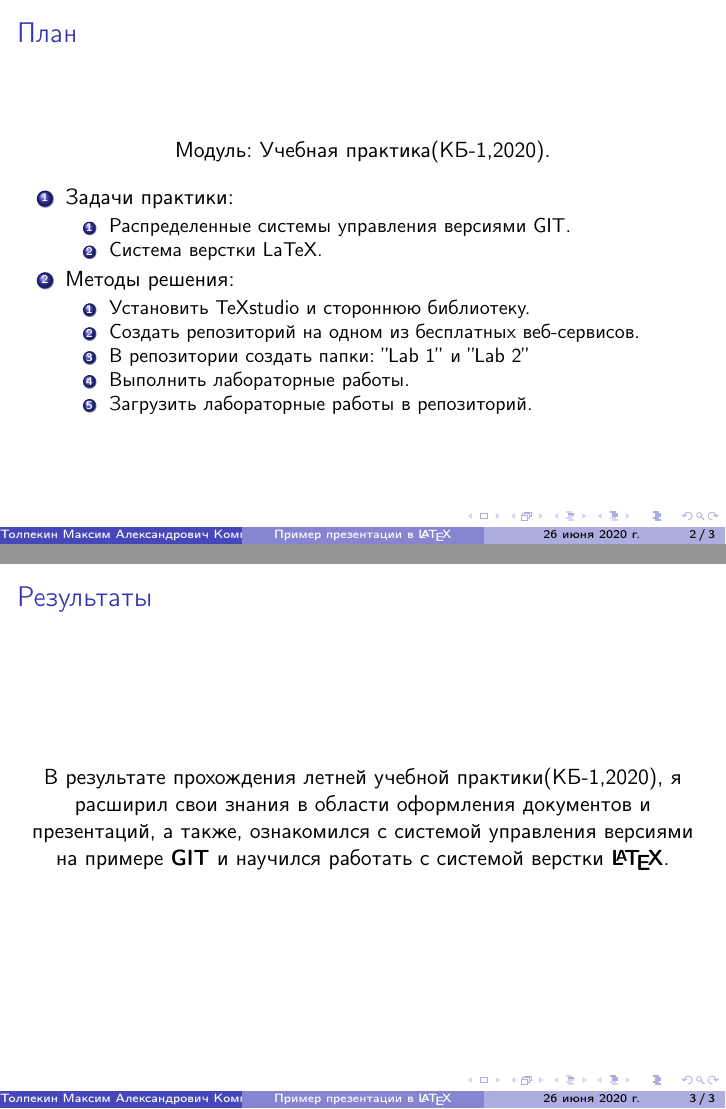
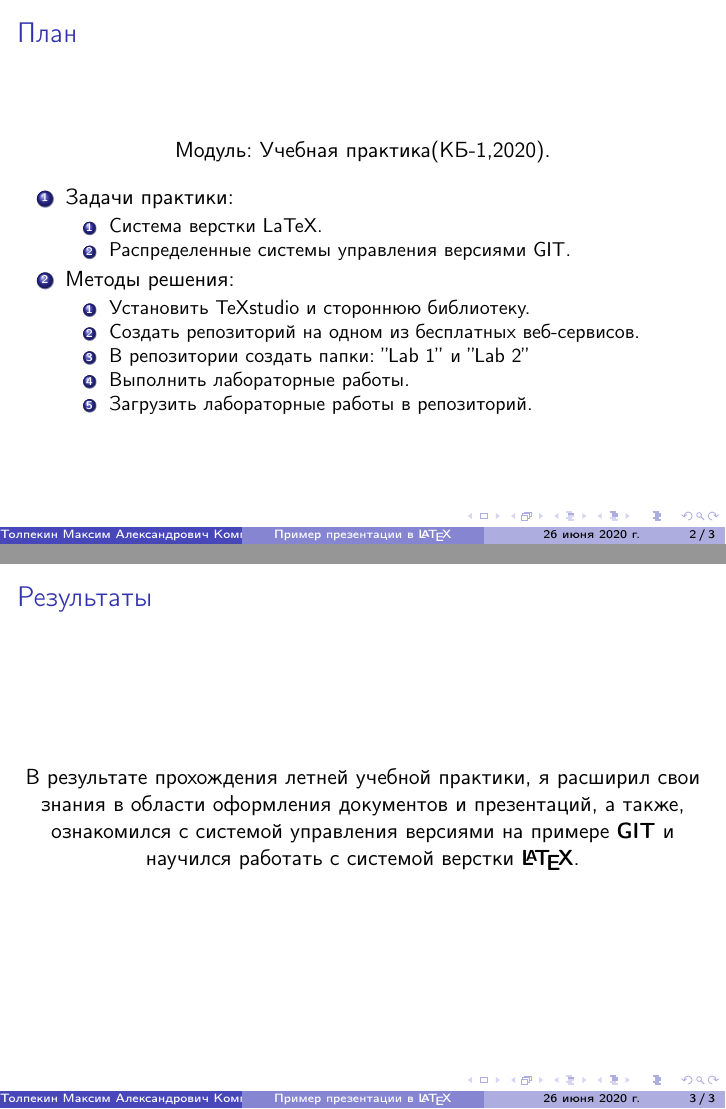
Before and after one commit to Tolpekin-lab/Tolpekin, LaTeX slides (lab2/lab2.tex): pages 2 and 3 of 3, joined at a grey line. Compiled offline with pdfLaTeX.

Commit message:
Update lab2.tex

```diff
--- a/lab2/lab2.tex
+++ b/lab2/lab2.tex
@@ -26,8 +25,8 @@
 		\begin{enumerate}
 			\item Задачи практики:
 			\begin{enumerate}
+				\item Система верстки LaTeX.
 				\item Распределенные системы управления версиями GIT.
-				\item Система верстки LaTeX.
 			\end{enumerate}
 			\item Методы решения:
 			\begin{enumerate}
@@ -39,11 +38,10 @@
 			\end{enumerate}
 		\end{enumerate}
 	\end{frame}
-
 	\begin{frame}
 		\frametitle{Результаты}
 		\begin{center}
-			В результате прохождения летней учебной практики(КБ-1,2020), я  расширил свои знания в области оформления документов и презентаций, а также, ознакомился c системой управления версиями на примере \textbf{GIT} и научился работать с системой верстки \textbf{\LaTeX}.
+			В результате прохождения летней учебной практики, я расширил свои знания в области оформления документов и презентаций, а также, ознакомился c системой управления версиями на примере \textbf{GIT} и научился работать с системой верстки \textbf{\LaTeX}.
 		\end{center}
 	\end{frame}
 \end{document}
```
Also changed, not shown: lab2/lab2.tex (1 more changed lines).
